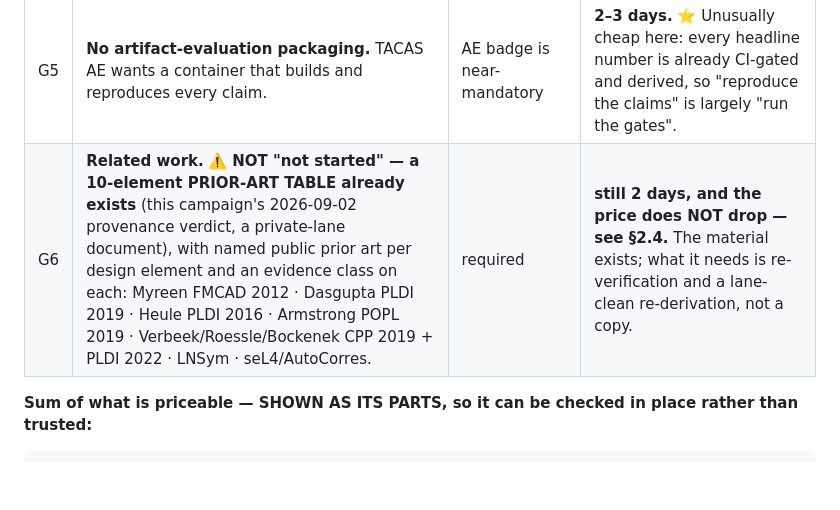
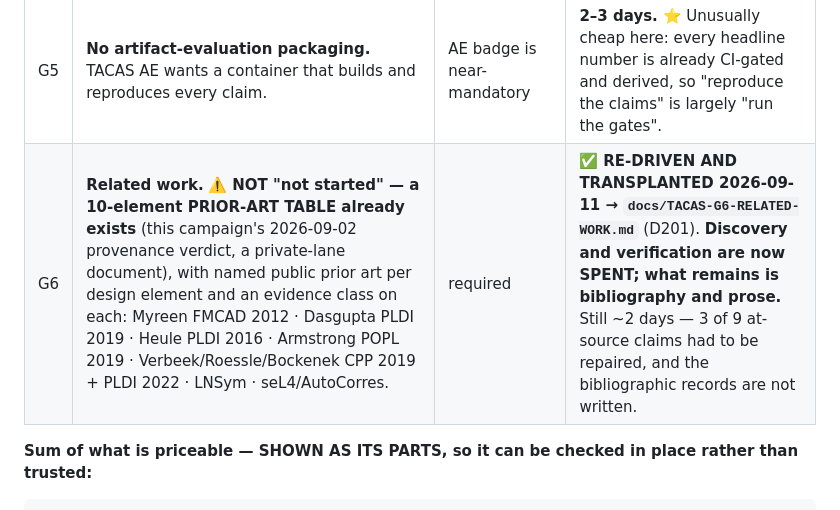
Before and after one commit to jyh/x86lean, a Markdown page: docs/TACAS-PRICING.md, the part around the change. GitHub-like rendering; blank space fills up the shorter version.

````diff
--- a/docs/TACAS-PRICING.md
+++ b/docs/TACAS-PRICING.md
@@ -67,7 +67,7 @@ that is the Captain's and the helm's:**
 | G3 | **No performance/scale statement for the semantics itself.** We have kernel-cost data per module, gated — but framed as CI hygiene, not as a result. | "does it scale?" | **1 day** to reframe existing gated numbers. ⚠️ See §3: the gate's dispersion is not robust, so any published timing needs a robust estimator first. |
 | G4 | **The five proof problems are a sample, not a benchmark.** Four routines, 2–7 labels. | "is 19 + 7.7/label general?" | **unpriced — needs the benchmark freeze** (helm item 4, P2 in the design lane, with bench). |
 | G5 | **No artifact-evaluation packaging.** TACAS AE wants a container that builds and reproduces every claim. | AE badge is near-mandatory | **2–3 days.** ⭐ Unusually cheap here: every headline number is already CI-gated and derived, so "reproduce the claims" is largely "run the gates". |
-| G6 | **Related work.** ⚠️ **NOT "not started" — a 10-element PRIOR-ART TABLE already exists** (this campaign's 2026-09-02 provenance verdict, a private-lane document), with named public prior art per design element and an evidence class on each: Myreen FMCAD 2012 · Dasgupta PLDI 2019 · Heule PLDI 2016 · Armstrong POPL 2019 · Verbeek/Roessle/Bockenek CPP 2019 + PLDI 2022 · LNSym · seL4/AutoCorres. | required | **still 2 days, and the price does NOT drop — see §2.4.** The material exists; what it needs is re-verification and a lane-clean re-derivation, not a copy. |
+| G6 | **Related work.** ⚠️ **NOT "not started" — a 10-element PRIOR-ART TABLE already exists** (this campaign's 2026-09-02 provenance verdict, a private-lane document), with named public prior art per design element and an evidence class on each: Myreen FMCAD 2012 · Dasgupta PLDI 2019 · Heule PLDI 2016 · Armstrong POPL 2019 · Verbeek/Roessle/Bockenek CPP 2019 + PLDI 2022 · LNSym · seL4/AutoCorres. | required | ✅ **RE-DRIVEN AND TRANSPLANTED 2026-09-11 → `docs/TACAS-G6-RELATED-WORK.md`** (D201). **Discovery and verification are now SPENT; what remains is bibliography and prose.** Still ~2 days — 3 of 9 at-source claims had to be repaired, and the bibliographic records are not written. |
 
 **Sum of what is priceable — SHOWN AS ITS PARTS, so it can be checked in place rather than trusted:**
 ```
````
Also changed, not shown: docs/TACAS-G6-RELATED-WORK.md (added, +112 -0 lines).
